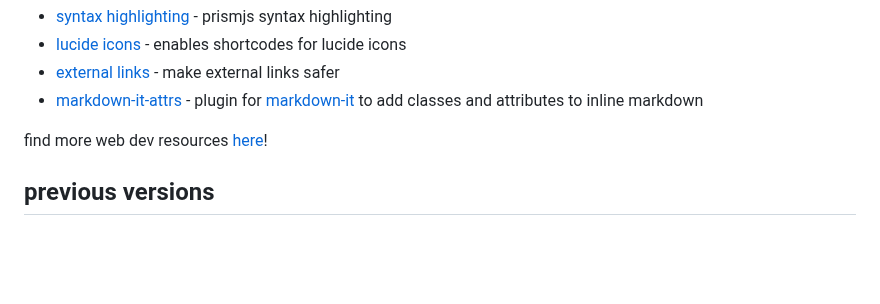
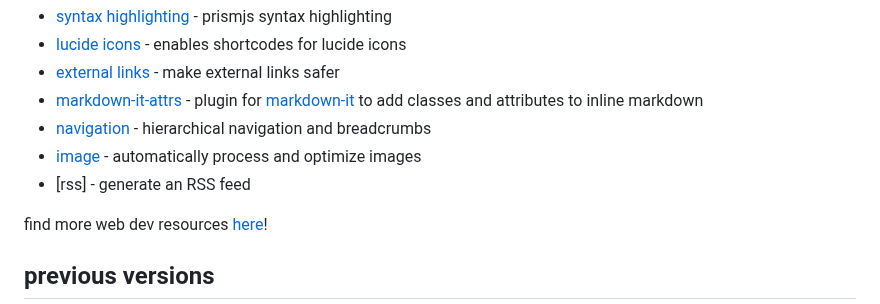
Before and after one commit to tencurse/neocities, a Markdown page: src/site-info.md, the part around the change. Drawn GitHub-style; blank space fills up the shorter version.

Commit message:
Update plugins used

```diff
--- a/src/site-info.md
+++ b/src/site-info.md
@@ -41,6 +41,9 @@ plugins used:
 - [lucide icons](https://github.com/GrimLink/eleventy-plugin-lucide-icons) - enables shortcodes for lucide icons
 - [external links](https://www.npmjs.com/package/@sardine/eleventy-plugin-external-links) - make external links safer
 - [markdown-it-attrs](https://www.npmjs.com/package/markdown-it-attrs) - plugin for [markdown-it](https://github.com/markdown-it/markdown-it)  to add classes and attributes to inline markdown
+- [navigation](https://www.11ty.dev/docs/plugins/navigation/) - hierarchical navigation and breadcrumbs
+- [image](https://www.11ty.dev/docs/plugins/image/) - automatically process and optimize images
+- [rss] - generate an RSS feed
 
 find more web dev resources [here](/resources/dev)!
 
```
